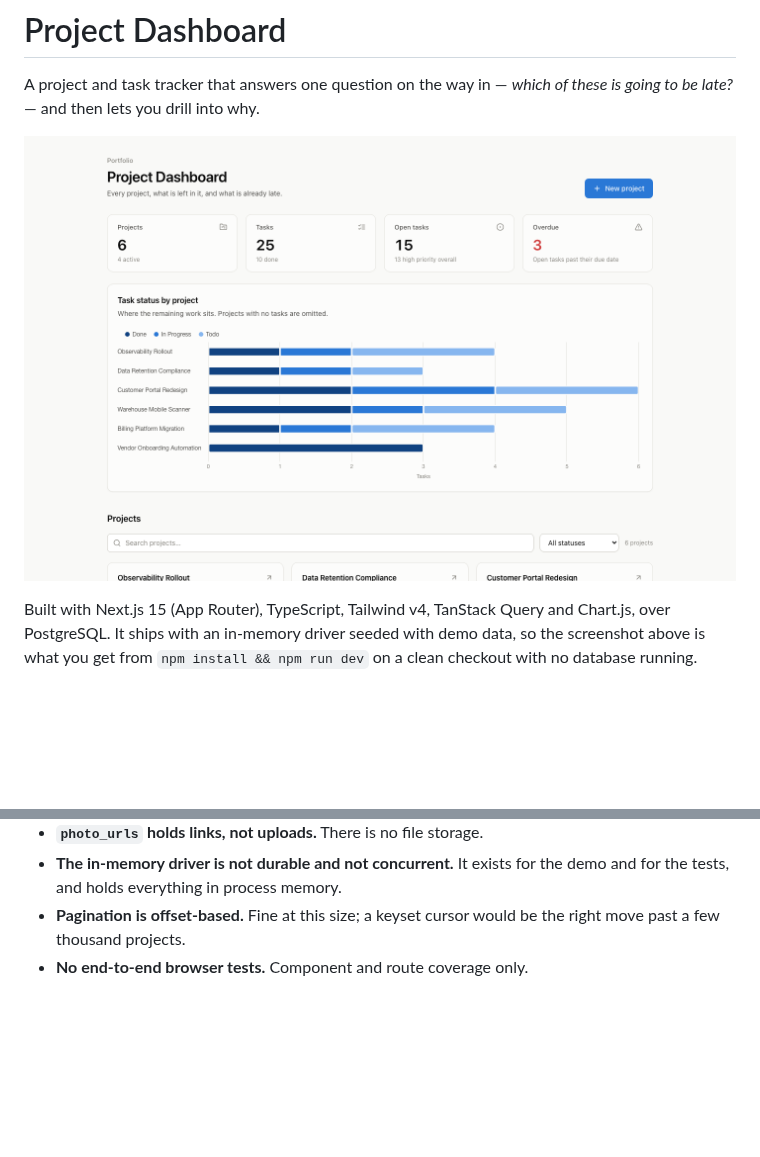
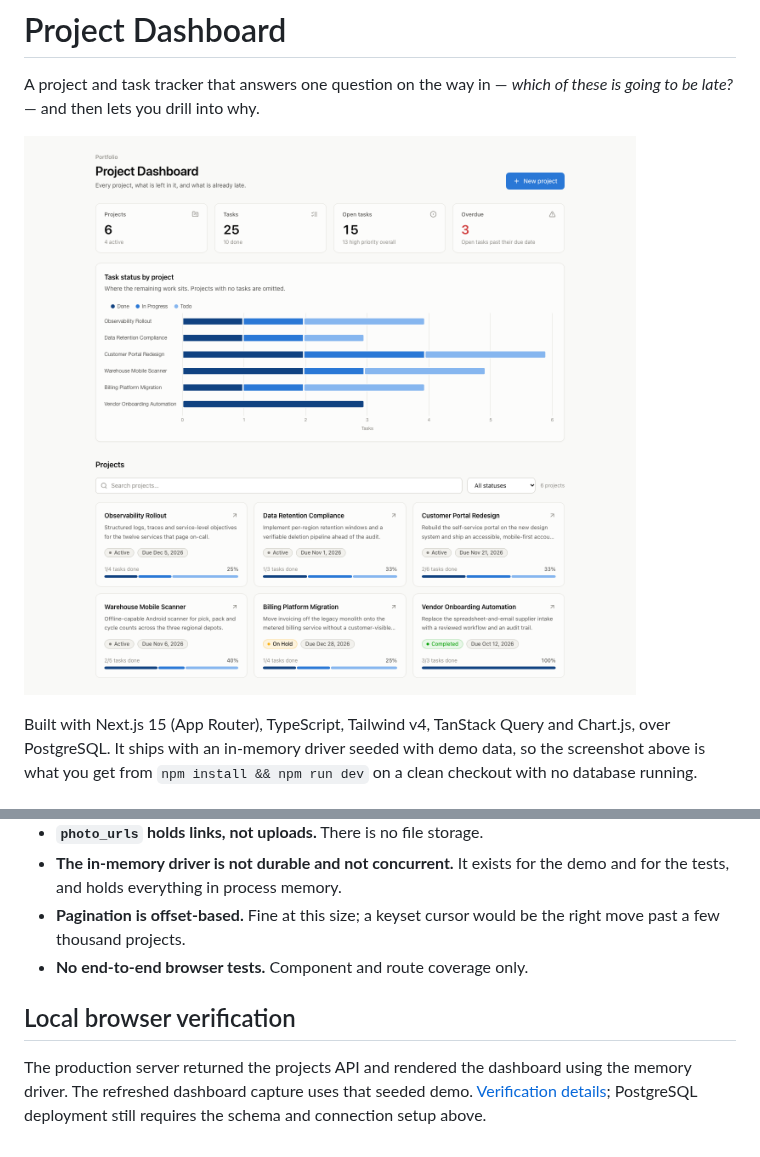
Before and after one commit to dev-mnadeem/project-management-fullstack, a Markdown page: README.md, 2 parts joined by grey strips. Drawn GitHub-style; pictures changed too: docs/screenshots/dashboard.png; blank space fills up the shorter version.

```diff
--- a/README.md
+++ b/README.md
@@ -320,3 +320,10 @@ those two steps as unverified.
 - **Pagination is offset-based.** Fine at this size; a keyset cursor would be the
   right move past a few thousand projects.
 - **No end-to-end browser tests.** Component and route coverage only.
+
+## Local browser verification
+
+The production server returned the projects API and rendered the dashboard using
+the memory driver. The refreshed dashboard capture uses that seeded demo.
+[Verification details](docs/native-verification.json); PostgreSQL deployment still
+requires the schema and connection setup above.
```
Also changed, not shown: 4 other files.
